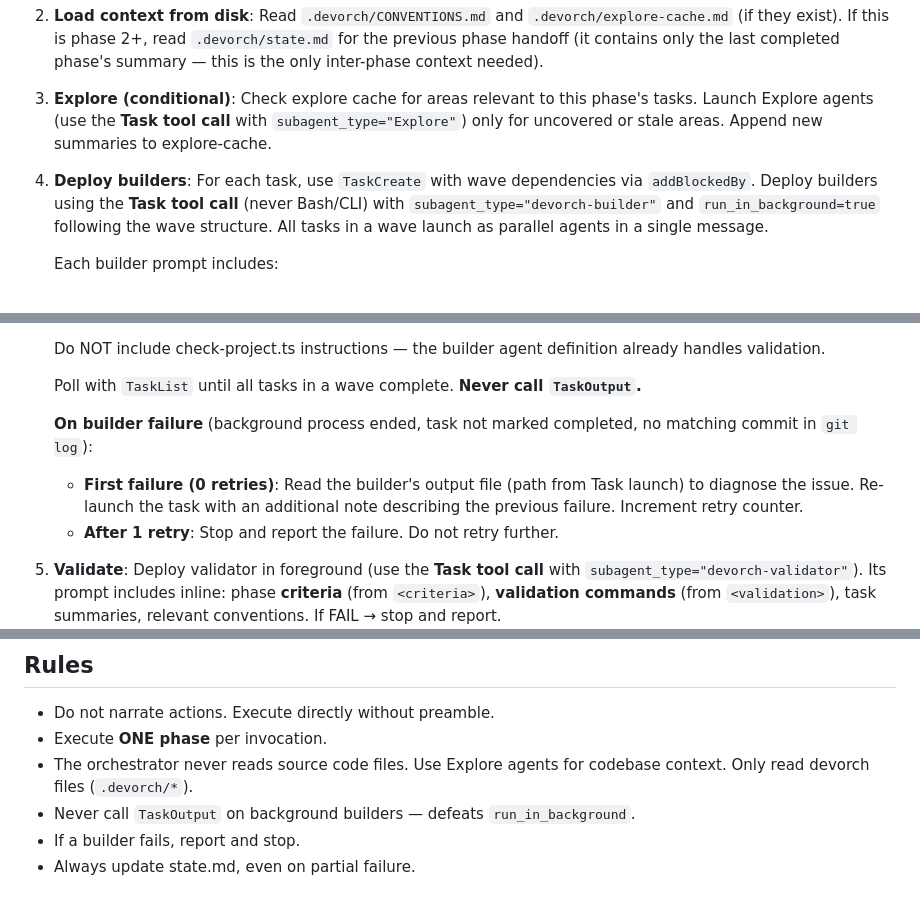
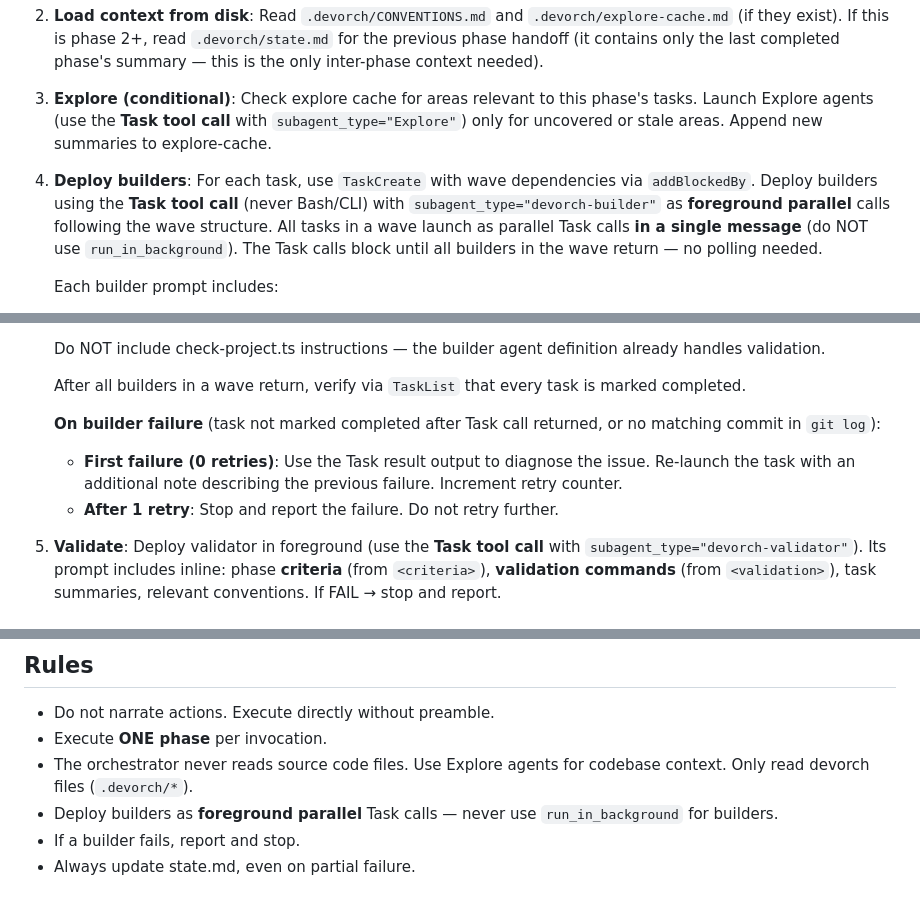
Before and after one commit to onurbamaro/devorch, a Markdown page: templates/build-phase.md, 3 parts joined by grey strips. Drawn GitHub-style.

Commit message:
fix(templates): switch builders from background to foreground parallel
Eliminates late "Background command completed" notifications that
polluted the orchestrator context after phase agents returned. Builders
now launch as foreground parallel Task calls per wave — no polling,
no TaskOutput, no orphaned notifications.

Co-Authored-By: Claude Opus 4.6 <noreply@anthropic.com>

```diff
--- a/templates/build-phase.md
+++ b/templates/build-phase.md
@@ -10,7 +10,7 @@ Execute one phase of the current devorch plan.
 
 3. **Explore (conditional)**: Check explore cache for areas relevant to this phase's tasks. Launch Explore agents (use the **Task tool call** with `subagent_type="Explore"`) only for uncovered or stale areas. Append new summaries to explore-cache.
 
-4. **Deploy builders**: For each task, use `TaskCreate` with wave dependencies via `addBlockedBy`. Deploy builders using the **Task tool call** (never Bash/CLI) with `subagent_type="devorch-builder"` and `run_in_background=true` following the wave structure. All tasks in a wave launch as parallel agents in a single message.
+4. **Deploy builders**: For each task, use `TaskCreate` with wave dependencies via `addBlockedBy`. Deploy builders using the **Task tool call** (never Bash/CLI) with `subagent_type="devorch-builder"` as **foreground parallel** calls following the wave structure. All tasks in a wave launch as parallel Task calls **in a single message** (do NOT use `run_in_background`). The Task calls block until all builders in the wave return — no polling needed.
 
    Each builder prompt includes:
    - Plan's **Objective** (from `<objective>`), **Solution Approach** (from `<solution-approach>`, if exists), **Decisions** (from `<decisions>`, if exists)
@@ -22,10 +22,10 @@ Execute one phase of the current devorch plan.
 
    Do NOT include check-project.ts instructions — the builder agent definition already handles validation.
 
-   Poll with `TaskList` until all tasks in a wave complete. **Never call `TaskOutput`.**
+   After all builders in a wave return, verify via `TaskList` that every task is marked completed.
 
-   **On builder failure** (background process ended, task not marked completed, no matching commit in `git log`):
-   - **First failure (0 retries)**: Read the builder's output file (path from Task launch) to diagnose the issue. Re-launch the task with an additional note describing the previous failure. Increment retry counter.
+   **On builder failure** (task not marked completed after Task call returned, or no matching commit in `git log`):
+   - **First failure (0 retries)**: Use the Task result output to diagnose the issue. Re-launch the task with an additional note describing the previous failure. Increment retry counter.
    - **After 1 retry**: Stop and report the failure. Do not retry further.
 
 5. **Validate**: Deploy validator in foreground (use the **Task tool call** with `subagent_type="devorch-validator"`). Its prompt includes inline: phase **criteria** (from `<criteria>`), **validation commands** (from `<validation>`), task summaries, relevant conventions. If FAIL → stop and report.
@@ -56,6 +56,6 @@ Execute one phase of the current devorch plan.
 - Do not narrate actions. Execute directly without preamble.
 - Execute **ONE phase** per invocation.
 - The orchestrator never reads source code files. Use Explore agents for codebase context. Only read devorch files (`.devorch/*`).
-- Never call `TaskOutput` on background builders — defeats `run_in_background`.
+- Deploy builders as **foreground parallel** Task calls — never use `run_in_background` for builders.
 - If a builder fails, report and stop.
 - Always update state.md, even on partial failure.
```
